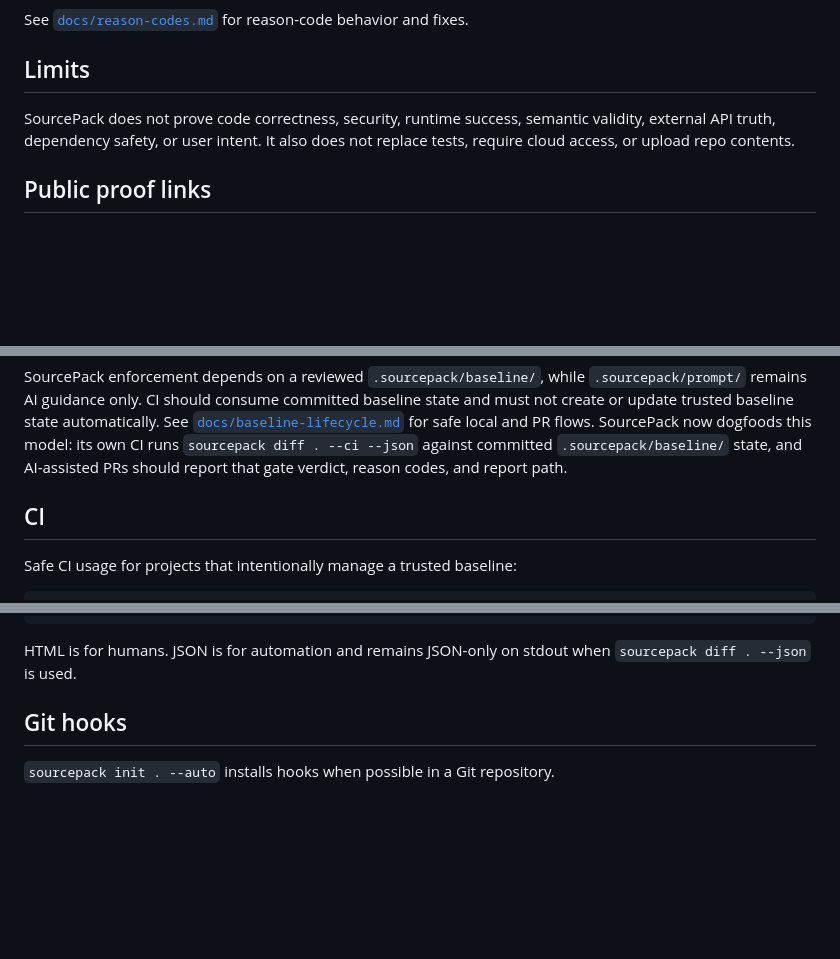
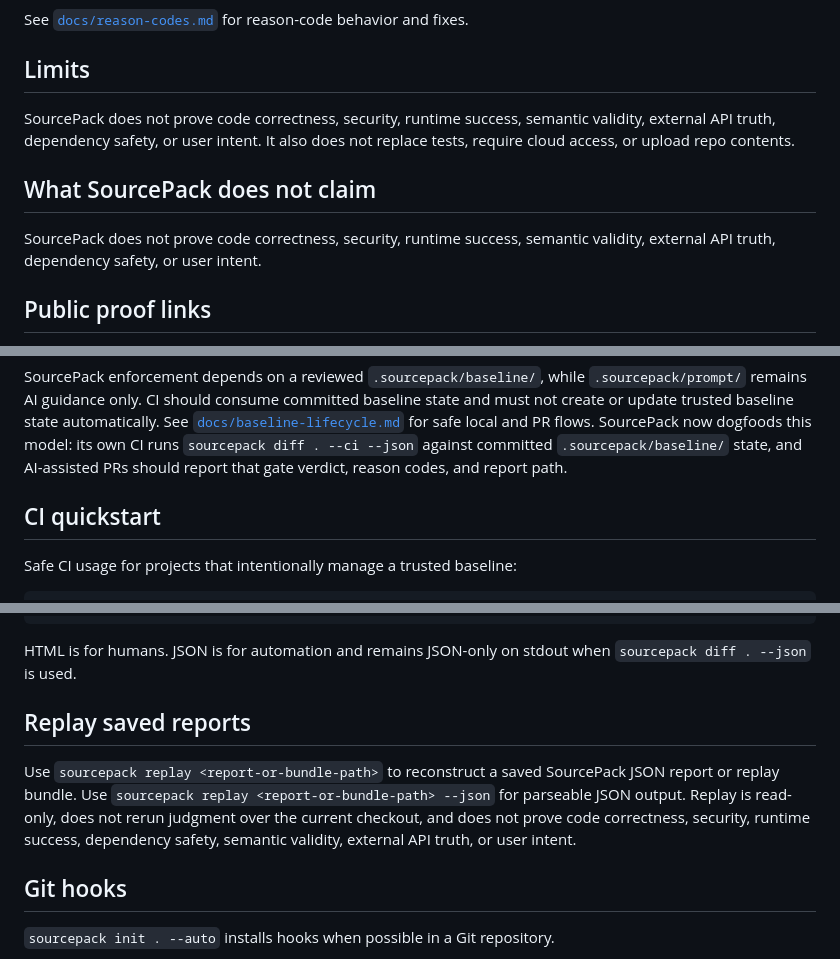
Before and after one commit to joshuavetos/sourcepack, a Markdown page: README.md, 3 parts joined by grey strips. Rendered like a GitHub page; blank space fills up the shorter version.

````diff
--- a/README.md
+++ b/README.md
@@ -68,6 +68,10 @@ See [`docs/reason-codes.md`](docs/reason-codes.md) for reason-code behavior and
 
 SourcePack does not prove code correctness, security, runtime success, semantic validity, external API truth, dependency safety, or user intent. It also does not replace tests, require cloud access, or upload repo contents.
 
+## What SourcePack does not claim
+
+SourcePack does not prove code correctness, security, runtime success, semantic validity, external API truth, dependency safety, or user intent.
+
 ## Public proof links
 
 - [License](LICENSE)
@@ -118,7 +122,7 @@ With SourcePack:
 
 SourcePack enforcement depends on a reviewed `.sourcepack/baseline/`, while `.sourcepack/prompt/` remains AI guidance only. CI should consume committed baseline state and must not create or update trusted baseline state automatically. See [`docs/baseline-lifecycle.md`](docs/baseline-lifecycle.md) for safe local and PR flows. SourcePack now dogfoods this model: its own CI runs `sourcepack diff . --ci --json` against committed `.sourcepack/baseline/` state, and AI-assisted PRs should report that gate verdict, reason codes, and report path.
 
-## CI
+## CI quickstart
 
 Safe CI usage for projects that intentionally manage a trusted baseline:
 
@@ -202,6 +208,10 @@ sourcepack report open
 ```
 
 HTML is for humans. JSON is for automation and remains JSON-only on stdout when `sourcepack diff . --json` is used.
+
+## Replay saved reports
+
+Use `sourcepack replay <report-or-bundle-path>` to reconstruct a saved SourcePack JSON report or replay bundle. Use `sourcepack replay <report-or-bundle-path> --json` for parseable JSON output. Replay is read-only, does not rerun judgment over the current checkout, and does not prove code correctness, security, runtime success, dependency safety, semantic validity, external API truth, or user intent.
 
 ## Git hooks
 
````
Also changed, not shown: other parts of README.md (+3 -1 lines), docs/public-alpha-readiness.md (+1 -1 lines).
